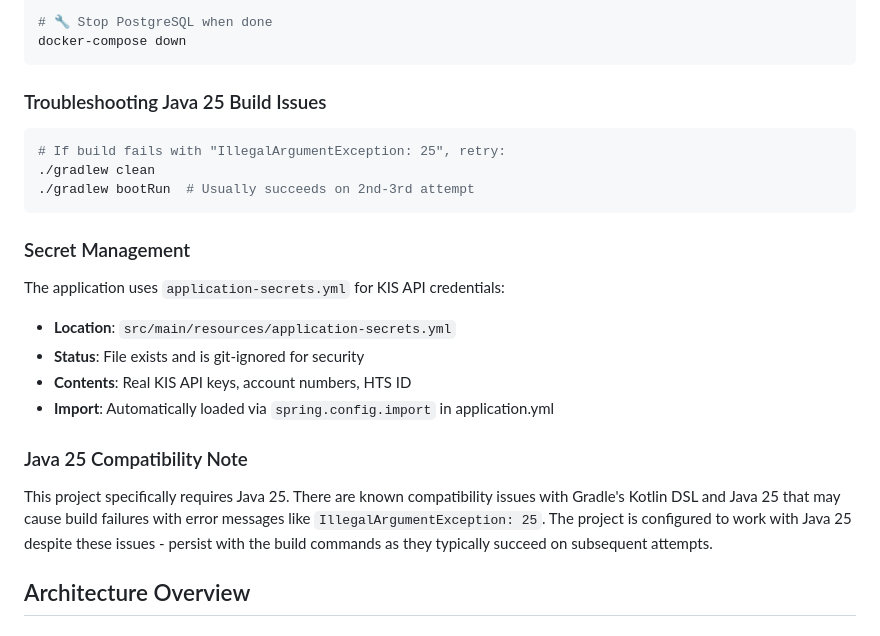
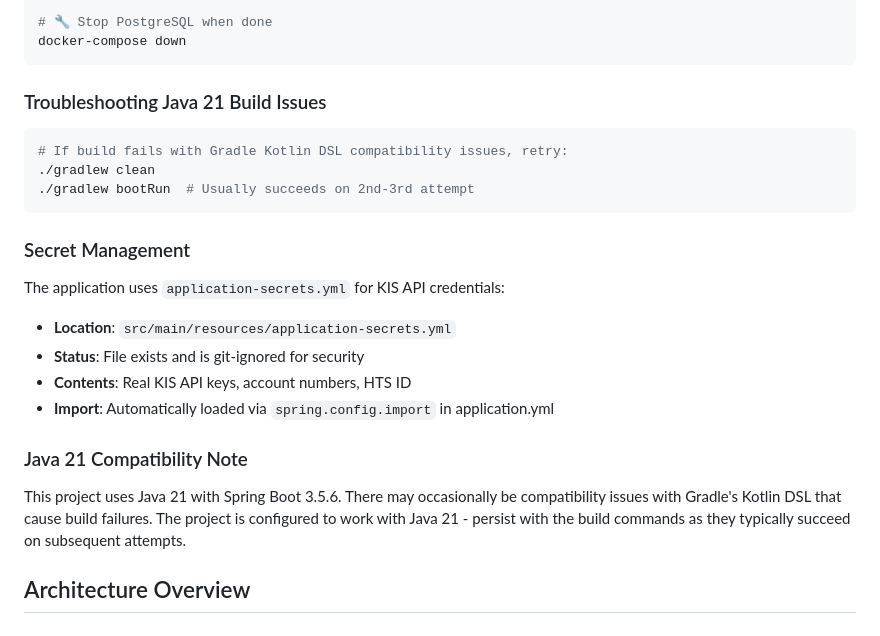
Before and after one commit to seonghyeoklee/quantum-trading-platform, a Markdown page: quantum-trading-app/CLAUDE.md, the part around the change. Drawn GitHub-style.

Commit message:
docs: CLAUDE.md Java 버전 수정
- Java 25 참조를 Java 21로 수정하여 build.gradle.kts와 일치시킴
- 빌드 이슈 섹션 설명 개선

🤖 Generated with [Claude Code](https://claude.ai/code)

Co-Authored-By: Claude <noreply@anthropic.com>

````diff
--- a/quantum-trading-app/CLAUDE.md
+++ b/quantum-trading-app/CLAUDE.md
@@ -53,9 +53,9 @@ docker exec quantum-postgres psql -U quantum -d quantum_trading
 docker-compose down
 ```
 
-### Troubleshooting Java 25 Build Issues
+### Troubleshooting Java 21 Build Issues
 ```bash
-# If build fails with "IllegalArgumentException: 25", retry:
+# If build fails with Gradle Kotlin DSL compatibility issues, retry:
 ./gradlew clean
 ./gradlew bootRun  # Usually succeeds on 2nd-3rd attempt
 ```
@@ -67,9 +67,9 @@ The application uses `application-secrets.yml` for KIS API credentials:
 - **Contents**: Real KIS API keys, account numbers, HTS ID
 - **Import**: Automatically loaded via `spring.config.import` in application.yml
 
-### Java 25 Compatibility Note
+### Java 21 Compatibility Note
 
-This project specifically requires Java 25. There are known compatibility issues with Gradle's Kotlin DSL and Java 25 that may cause build failures with error messages like `IllegalArgumentException: 25`. The project is configured to work with Java 25 despite these issues - persist with the build commands as they typically succeed on subsequent attempts.
+This project uses Java 21 with Spring Boot 3.5.6. There may occasionally be compatibility issues with Gradle's Kotlin DSL that cause build failures. The project is configured to work with Java 21 - persist with the build commands as they typically succeed on subsequent attempts.
 
 ## Architecture Overview
 
````
